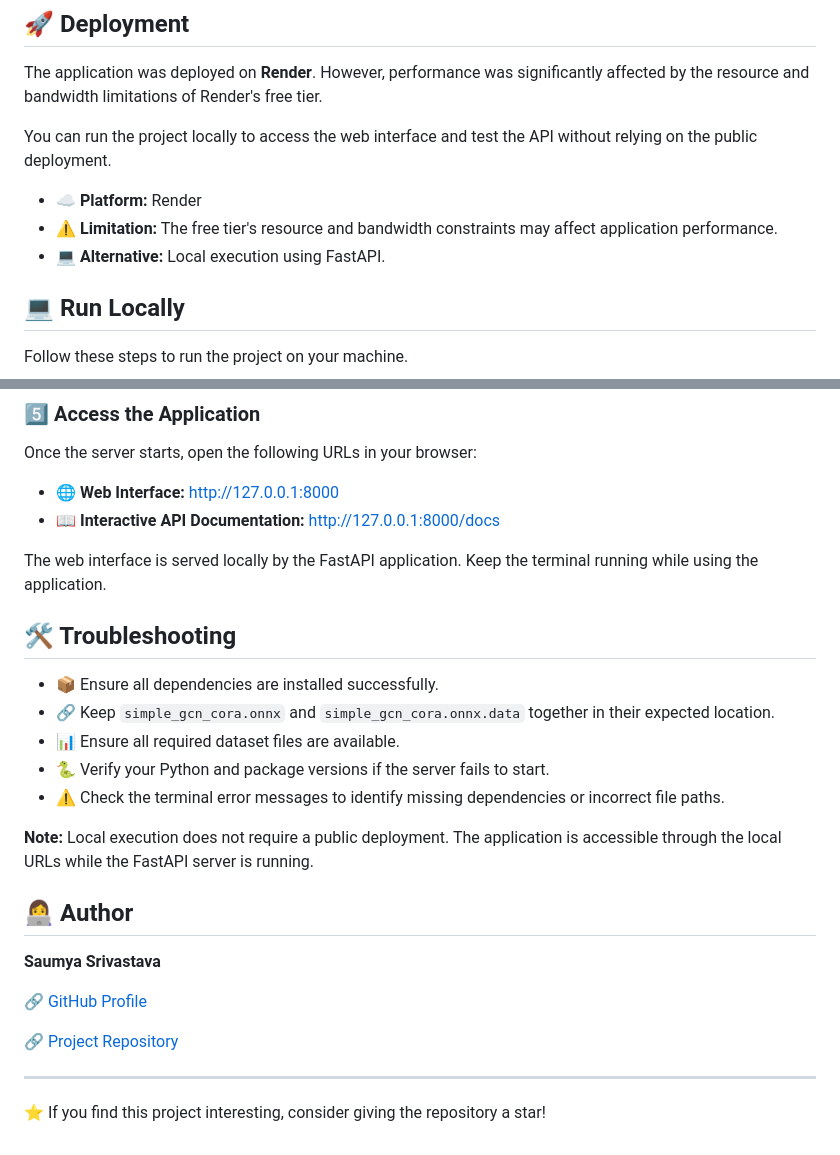
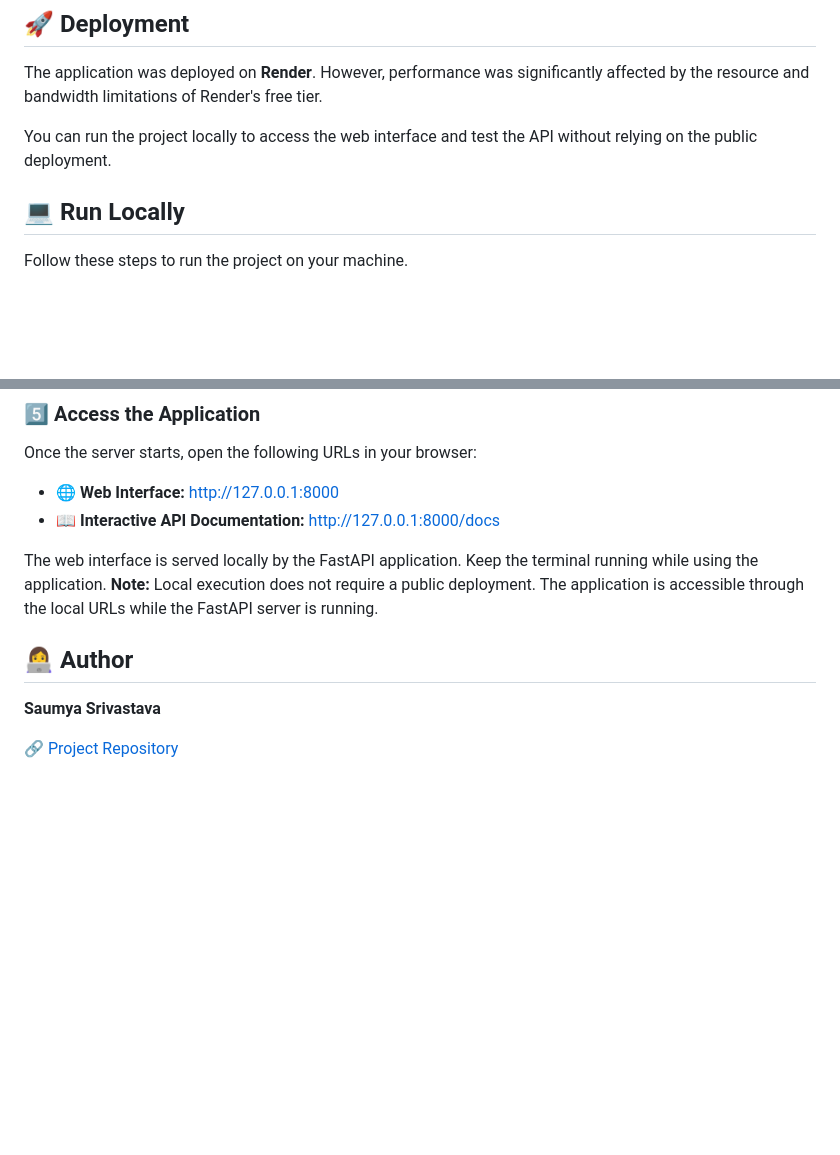
Before and after one commit to snape0931/CORA-PROJECT, a Markdown page: README.md, 2 parts joined by grey strips. Drawn GitHub-style; blank space fills up the shorter version.

```diff
--- a/README.md
+++ b/README.md
@@ -82,10 +82,6 @@ The application was deployed on **Render**. However, performance was significant
 
 You can run the project locally to access the web interface and test the API without relying on the public deployment.
 
-- ☁️ **Platform:** Render
-- ⚠️ **Limitation:** The free tier's resource and bandwidth constraints may affect application performance.
-- 💻 **Alternative:** Local execution using FastAPI.
-
 ## 💻 Run Locally
 
 Follow these steps to run the project on your machine.
@@ -142,25 +138,10 @@ Once the server starts, open the following URLs in your browser:
 - 📖 **Interactive API Documentation:** http://127.0.0.1:8000/docs
 
 The web interface is served locally by the FastAPI application. Keep the terminal running while using the application.
-
-## 🛠️ Troubleshooting
-
-- 📦 Ensure all dependencies are installed successfully.
-- 🔗 Keep `simple_gcn_cora.onnx` and `simple_gcn_cora.onnx.data` together in their expected location.
-- 📊 Ensure all required dataset files are available.
-- 🐍 Verify your Python and package versions if the server fails to start.
-- ⚠️ Check the terminal error messages to identify missing dependencies or incorrect file paths.
-
 **Note:** Local execution does not require a public deployment. The application is accessible through the local URLs while the FastAPI server is running.
 
 ## 👩‍💻 Author
 
 **Saumya Srivastava**
 
-🔗 [GitHub Profile](https://github.com/snape0931)
-
 🔗 [Project Repository](https://github.com/snape0931/CORA-PROJECT)
-
----
-
-⭐ If you find this project interesting, consider giving the repository a star!
```
